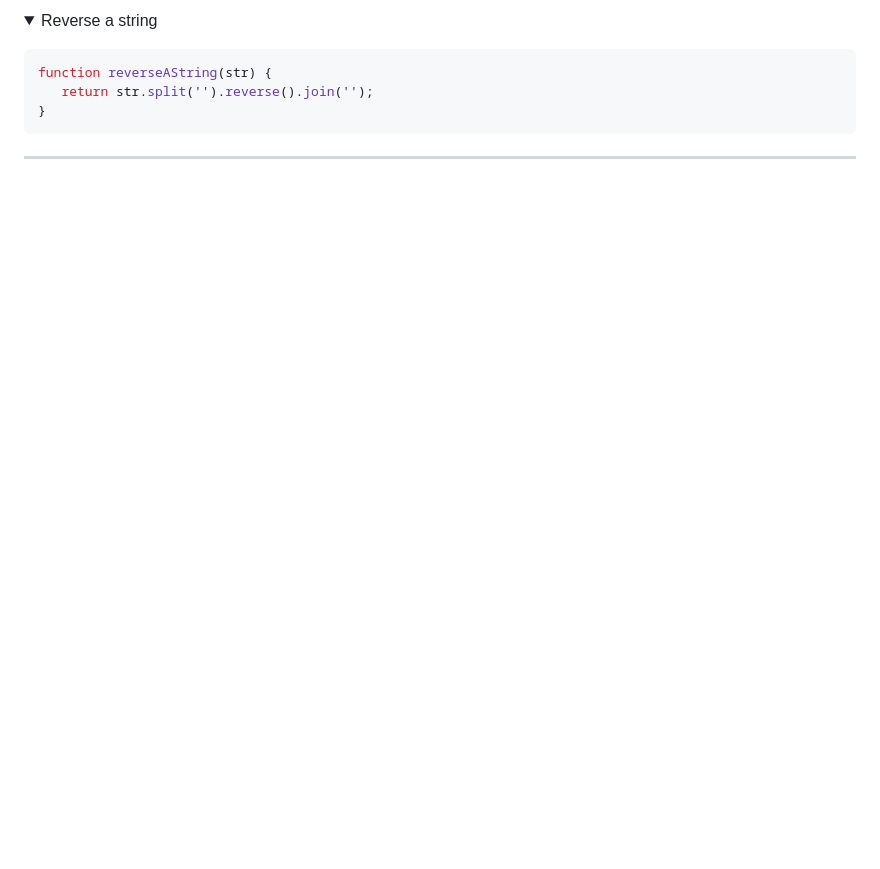
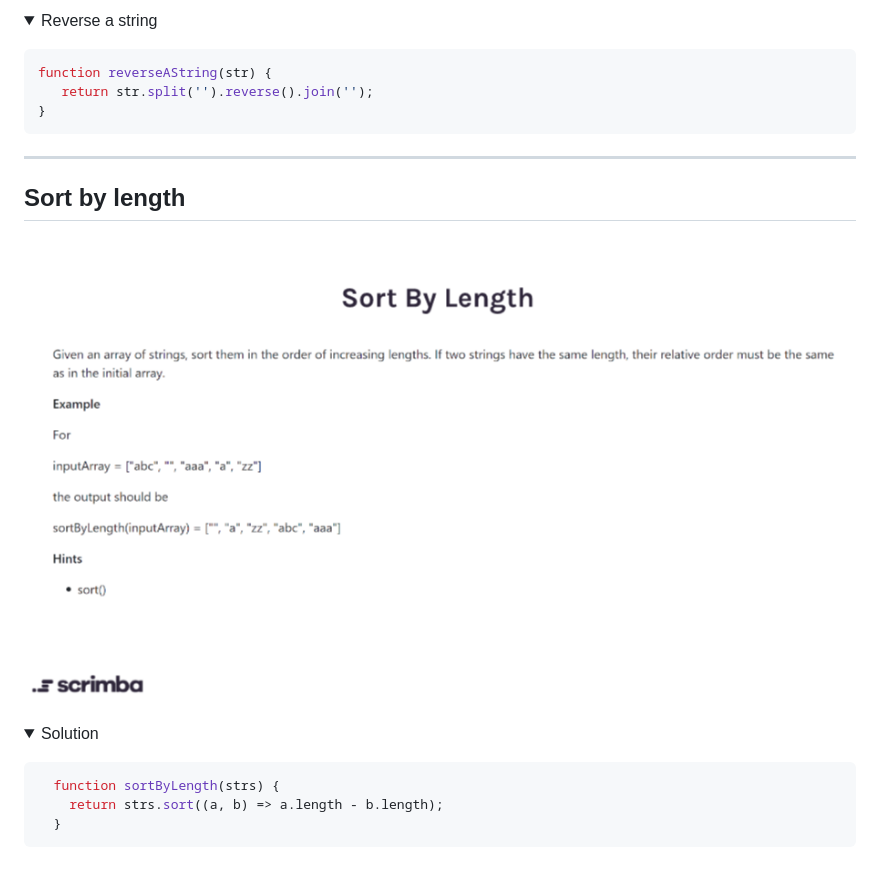
Before and after one commit to nibble0101/javascriptmas, a Markdown page: README.md, the part around the change. GitHub-like rendering; pictures changed too: questions/06-sort-by-length.png (added); folded sections open; blank space fills up the shorter version.

Commit message:
Added challenge 6

````diff
--- a/README.md
+++ b/README.md
@@ -110,3 +110,20 @@ This is a set of programming challenges from [scrimba.com](https://scrimba.com)
 </details>
 
 **********
+
+## Sort by length
+
+![sort by length challenge](questions/06-sort-by-length.png?raw=true "Sort by length challenge")
+
+<details>
+
+   <summary>Solution</summary>
+   <p>
+
+   ```js
+     function sortByLength(strs) {
+       return strs.sort((a, b) => a.length - b.length);
+     }
+   ```
+   </p>
+</details>
````
Also changed, not shown: 2 other files.
